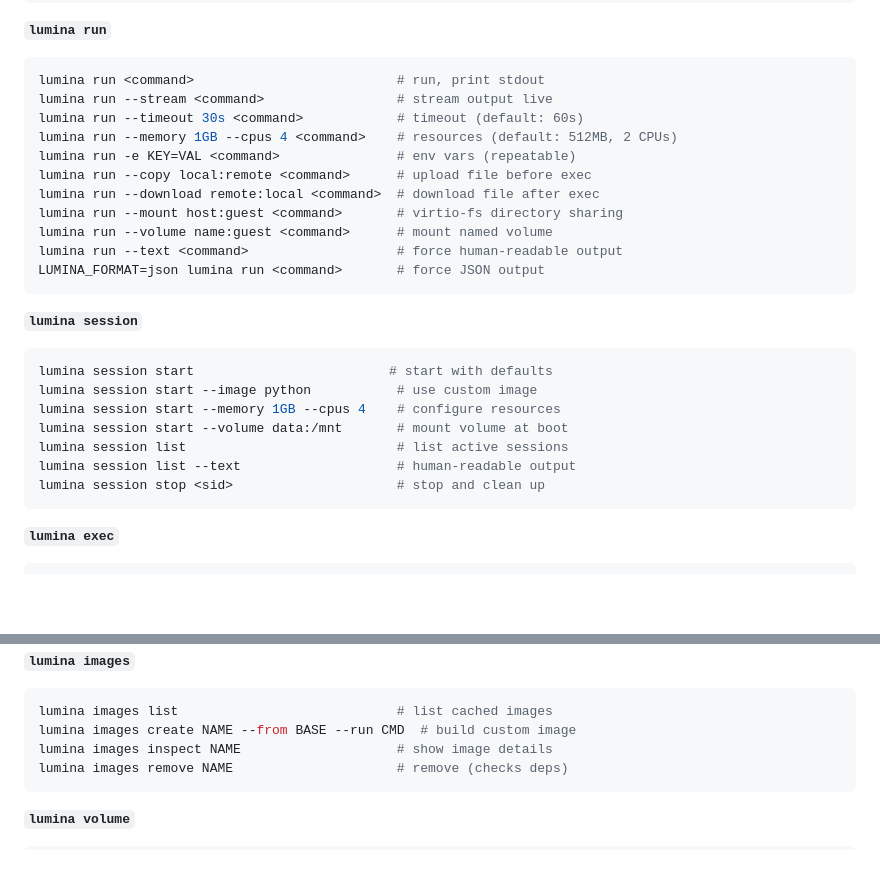
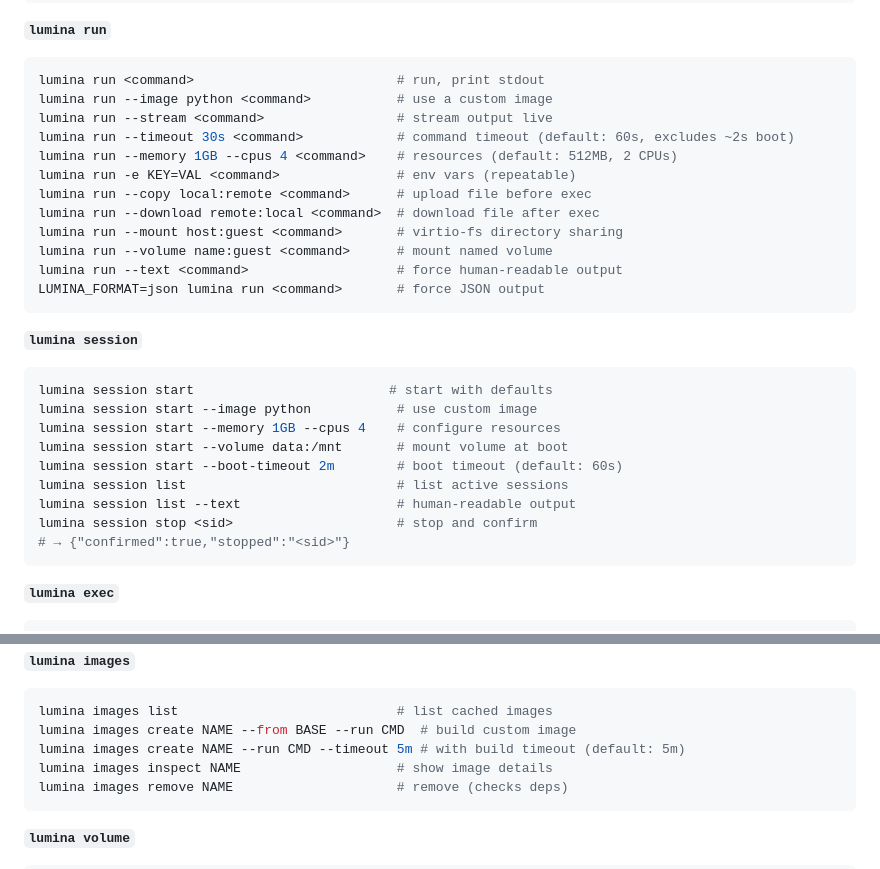
Before and after one commit to abdul-abdi/lumina, a Markdown page: README.md, 2 parts joined by grey strips. Drawn GitHub-style; folded sections open; blank space fills up the shorter version.

Commit message:
docs: update README CLI reference for v0.3.0 flags

````diff
--- a/README.md
+++ b/README.md
@@ -206,8 +206,9 @@ SUBCOMMANDS:
 
 ```bash
 lumina run <command>                          # run, print stdout
+lumina run --image python <command>           # use a custom image
 lumina run --stream <command>                 # stream output live
-lumina run --timeout 30s <command>            # timeout (default: 60s)
+lumina run --timeout 30s <command>            # command timeout (default: 60s, excludes ~2s boot)
 lumina run --memory 1GB --cpus 4 <command>    # resources (default: 512MB, 2 CPUs)
 lumina run -e KEY=VAL <command>               # env vars (repeatable)
 lumina run --copy local:remote <command>      # upload file before exec
@@ -225,9 +226,11 @@ lumina session start                         # start with defaults
 lumina session start --image python           # use custom image
 lumina session start --memory 1GB --cpus 4    # configure resources
 lumina session start --volume data:/mnt       # mount volume at boot
+lumina session start --boot-timeout 2m        # boot timeout (default: 60s)
 lumina session list                           # list active sessions
 lumina session list --text                    # human-readable output
-lumina session stop <sid>                     # stop and clean up
+lumina session stop <sid>                     # stop and confirm
+# → {"confirmed":true,"stopped":"<sid>"}
 ```
 
 **`lumina exec`**
@@ -247,6 +250,7 @@ lumina exec <sid> <command> --text            # human-readable output
 ```bash
 lumina images list                            # list cached images
 lumina images create NAME --from BASE --run CMD  # build custom image
+lumina images create NAME --run CMD --timeout 5m # with build timeout (default: 5m)
 lumina images inspect NAME                    # show image details
 lumina images remove NAME                     # remove (checks deps)
 ```
````
